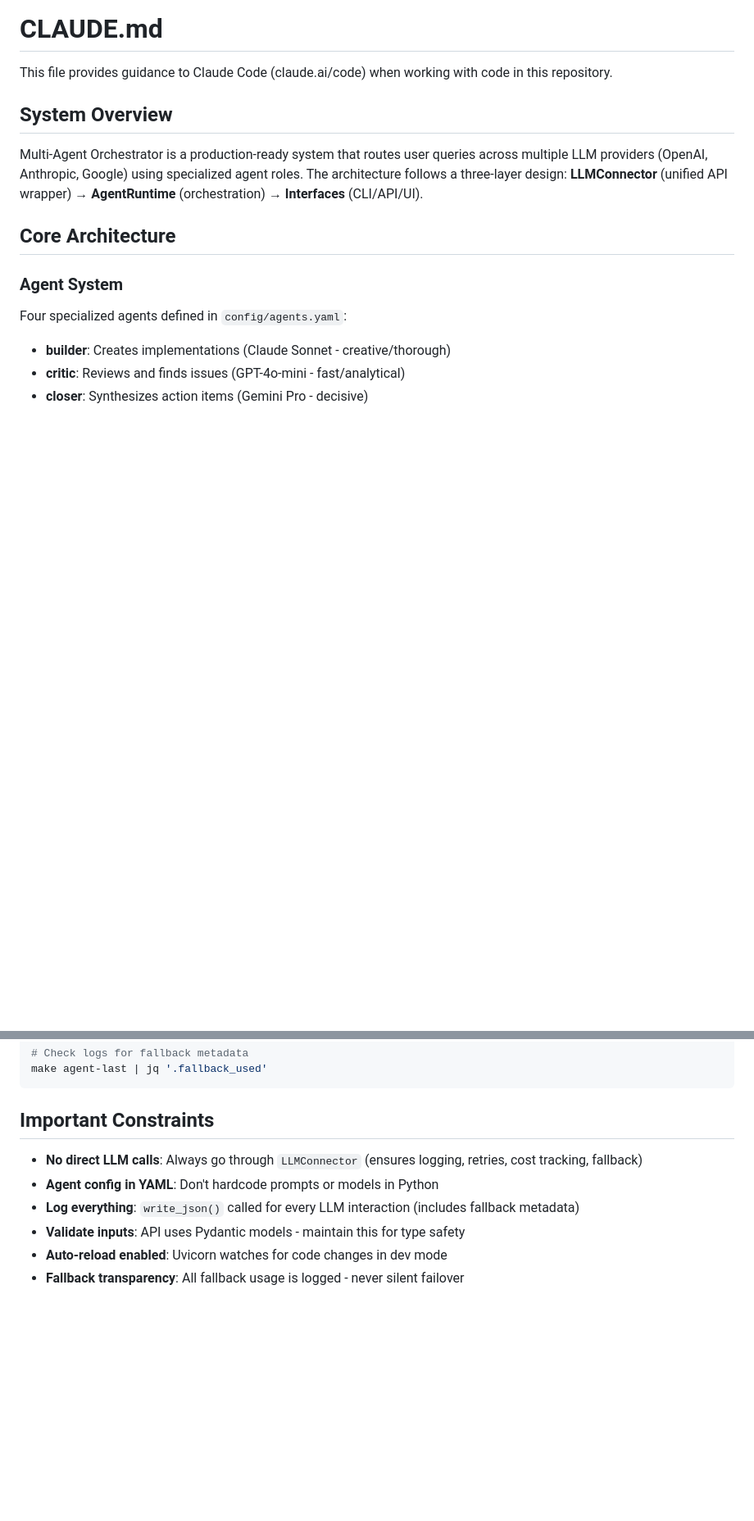
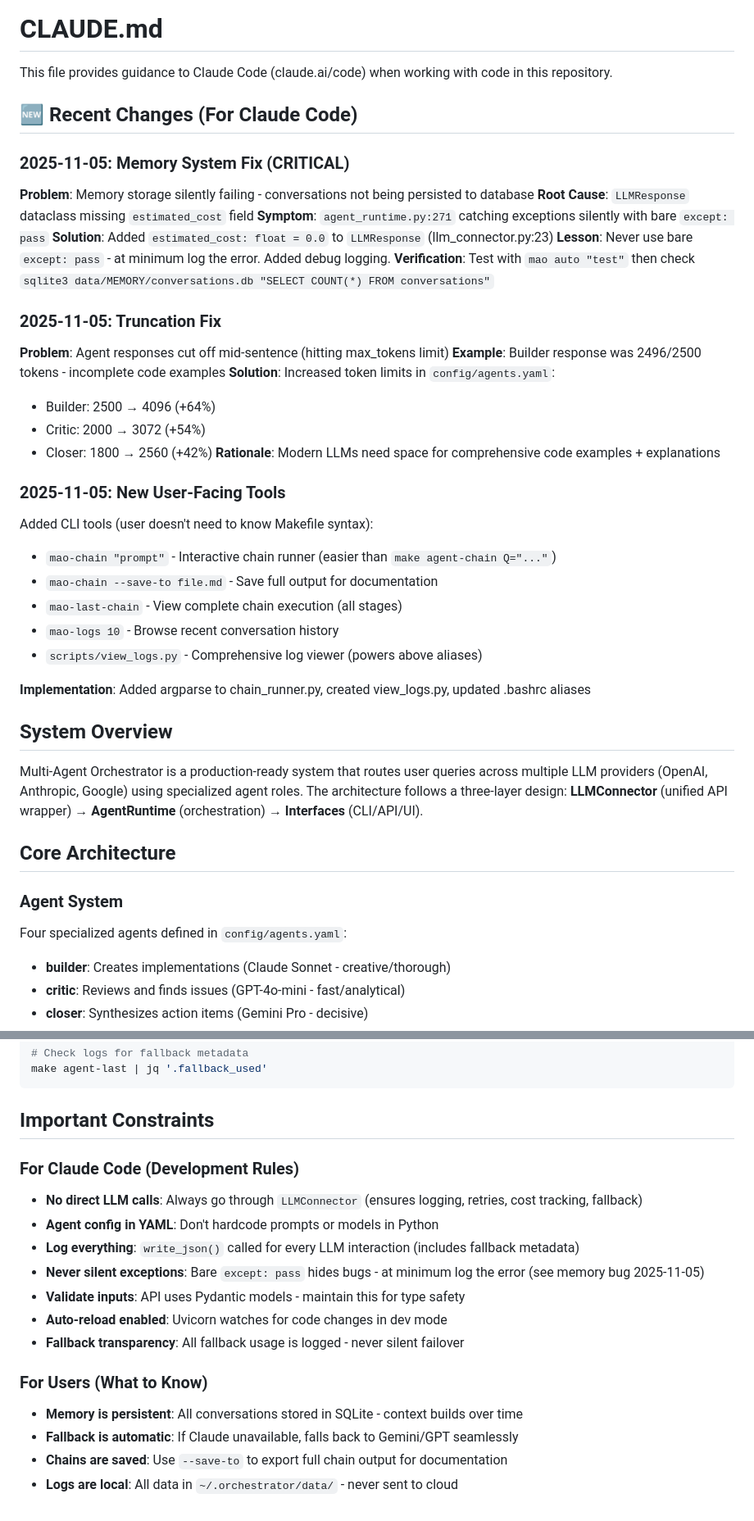
Before and after one commit to brdfb/multi-agent-orchestrator-v2, a Markdown page: CLAUDE.md, 2 parts joined by grey strips. Shown at 82% size. Drawn GitHub-style; blank space fills up the shorter version.

````diff
--- a/CLAUDE.md
+++ b/CLAUDE.md
@@ -1,6 +1,35 @@
 # CLAUDE.md
 
 This file provides guidance to Claude Code (claude.ai/code) when working with code in this repository.
+
+## 🆕 Recent Changes (For Claude Code)
+
+### 2025-11-05: Memory System Fix (CRITICAL)
+**Problem**: Memory storage silently failing - conversations not being persisted to database
+**Root Cause**: `LLMResponse` dataclass missing `estimated_cost` field
+**Symptom**: `agent_runtime.py:271` catching exceptions silently with bare `except: pass`
+**Solution**: Added `estimated_cost: float = 0.0` to `LLMResponse` (llm_connector.py:23)
+**Lesson**: Never use bare `except: pass` - at minimum log the error. Added debug logging.
+**Verification**: Test with `mao auto "test"` then check `sqlite3 data/MEMORY/conversations.db "SELECT COUNT(*) FROM conversations"`
+
+### 2025-11-05: Truncation Fix
+**Problem**: Agent responses cut off mid-sentence (hitting max_tokens limit)
+**Example**: Builder response was 2496/2500 tokens - incomplete code examples
+**Solution**: Increased token limits in `config/agents.yaml`:
+- Builder: 2500 → 4096 (+64%)
+- Critic: 2000 → 3072 (+54%)
+- Closer: 1800 → 2560 (+42%)
+**Rationale**: Modern LLMs need space for comprehensive code examples + explanations
+
+### 2025-11-05: New User-Facing Tools
+Added CLI tools (user doesn't need to know Makefile syntax):
+- `mao-chain "prompt"` - Interactive chain runner (easier than `make agent-chain Q="..."`)
+- `mao-chain --save-to file.md` - Save full output for documentation
+- `mao-last-chain` - View complete chain execution (all stages)
+- `mao-logs 10` - Browse recent conversation history
+- `scripts/view_logs.py` - Comprehensive log viewer (powers above aliases)
+
+**Implementation**: Added argparse to chain_runner.py, created view_logs.py, updated .bashrc aliases
 
 ## System Overview
 
@@ -411,9 +473,18 @@ make agent-last | jq '.fallback_used'
 ```
 
 ## Important Constraints
+
+### For Claude Code (Development Rules)
 - **No direct LLM calls**: Always go through `LLMConnector` (ensures logging, retries, cost tracking, fallback)
 - **Agent config in YAML**: Don't hardcode prompts or models in Python
 - **Log everything**: `write_json()` called for every LLM interaction (includes fallback metadata)
+- **Never silent exceptions**: Bare `except: pass` hides bugs - at minimum log the error (see memory bug 2025-11-05)
 - **Validate inputs**: API uses Pydantic models - maintain this for type safety
 - **Auto-reload enabled**: Uvicorn watches for code changes in dev mode
 - **Fallback transparency**: All fallback usage is logged - never silent failover
+
+### For Users (What to Know)
+- **Memory is persistent**: All conversations stored in SQLite - context builds over time
+- **Fallback is automatic**: If Claude unavailable, falls back to Gemini/GPT seamlessly
+- **Chains are saved**: Use `--save-to` to export full chain output for documentation
+- **Logs are local**: All data in `~/.orchestrator/data/` - never sent to cloud
````
Also changed, not shown: other parts of CLAUDE.md (+46 -13 lines).
